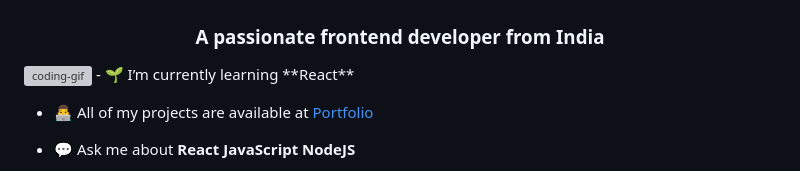
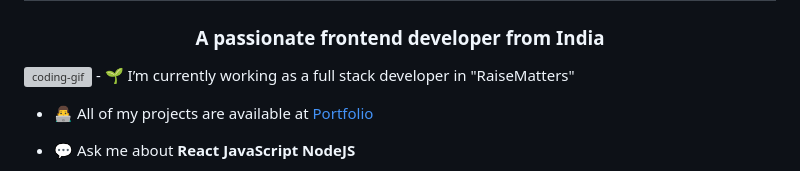
Before and after one commit to md-kamran400/md-kamran400, a Markdown page: README.md, the part around the change. GitHub-like rendering; grey boxes are pictures that could not be loaded.

```diff
--- a/README.md
+++ b/README.md
@@ -1,7 +1,7 @@
 <h1 align="center">Hi 👋, I'm Md Kamran</h1>
 <h3 align="center">A passionate frontend developer from India</h3>
 <img align="right" src="https://user-images.githubusercontent.com/74038190/212750147-854a394f-fee9-4080-9770-78a4b7ece53f.gif" alt="coding-gif" />
-- 🌱 I’m currently learning **React**
+- 🌱 I’m currently working as a full stack developer in "RaiseMatters"
 
 - 👨‍💻 All of my projects are available at [Portfolio](https://md-kamran400.github.io/)
 
```
